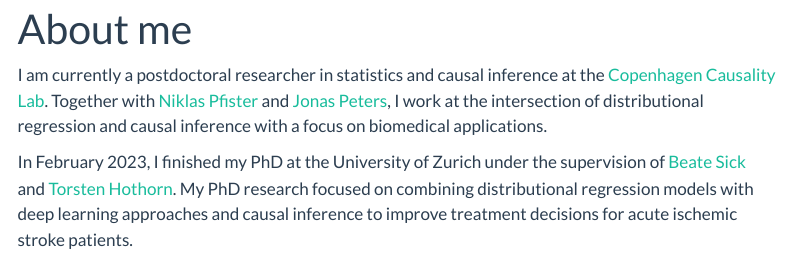
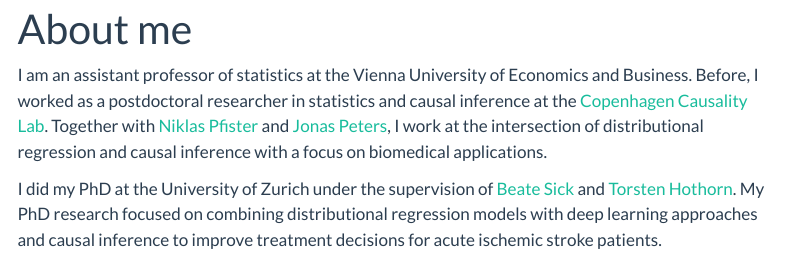
Before and after one commit to LucasKook/LucasKook.github.io, a Quarto document (about.qmd): the page in a window 1100 px wide, from its top. Rendered offline with R 4.5, knitr and Pandoc in place of Quarto, with nearby package versions; menus at the side of the page are left out.

Commit message:
typos and up

```diff
--- a/about.qmd
+++ b/about.qmd
@@ -3,15 +3,15 @@ title: "About me"
 from: markdown+emoji
 ---
 
-I am currently a postdoctoral researcher in statistics and causal inference at
-the [Copenhagen Causality Lab](https://cocala.github.io/). Together with [Niklas
-Pfister](https://niklaspfister.github.io) and [Jonas
+I am an assistant professor of statistics at the Vienna University of Economics
+and Business. Before, I worked as a postdoctoral researcher in statistics and
+causal inference at the [Copenhagen Causality Lab](https://cocala.github.io/).
+Together with [Niklas Pfister](https://niklaspfister.github.io) and [Jonas
 Peters](http://web.math.ku.dk/~peters/), I work at the intersection of
 distributional regression and causal inference with a focus on biomedical
 applications.
 
-In February 2023, I finished my PhD at the University of Zurich under the
-supervision of [Beate
+I did my PhD at the University of Zurich under the supervision of [Beate
 Sick](https://www.ebpi.uzh.ch/en/aboutus/departments/biostatistics/teambiostats/sick.html)
 and [Torsten Hothorn](http://user.math.uzh.ch/hothorn/). My PhD research focused
 on combining distributional regression models with deep learning approaches and
```
Also changed, not shown: cv.qmd (+6 -2 lines), news.qmd (+3 -4 lines).
